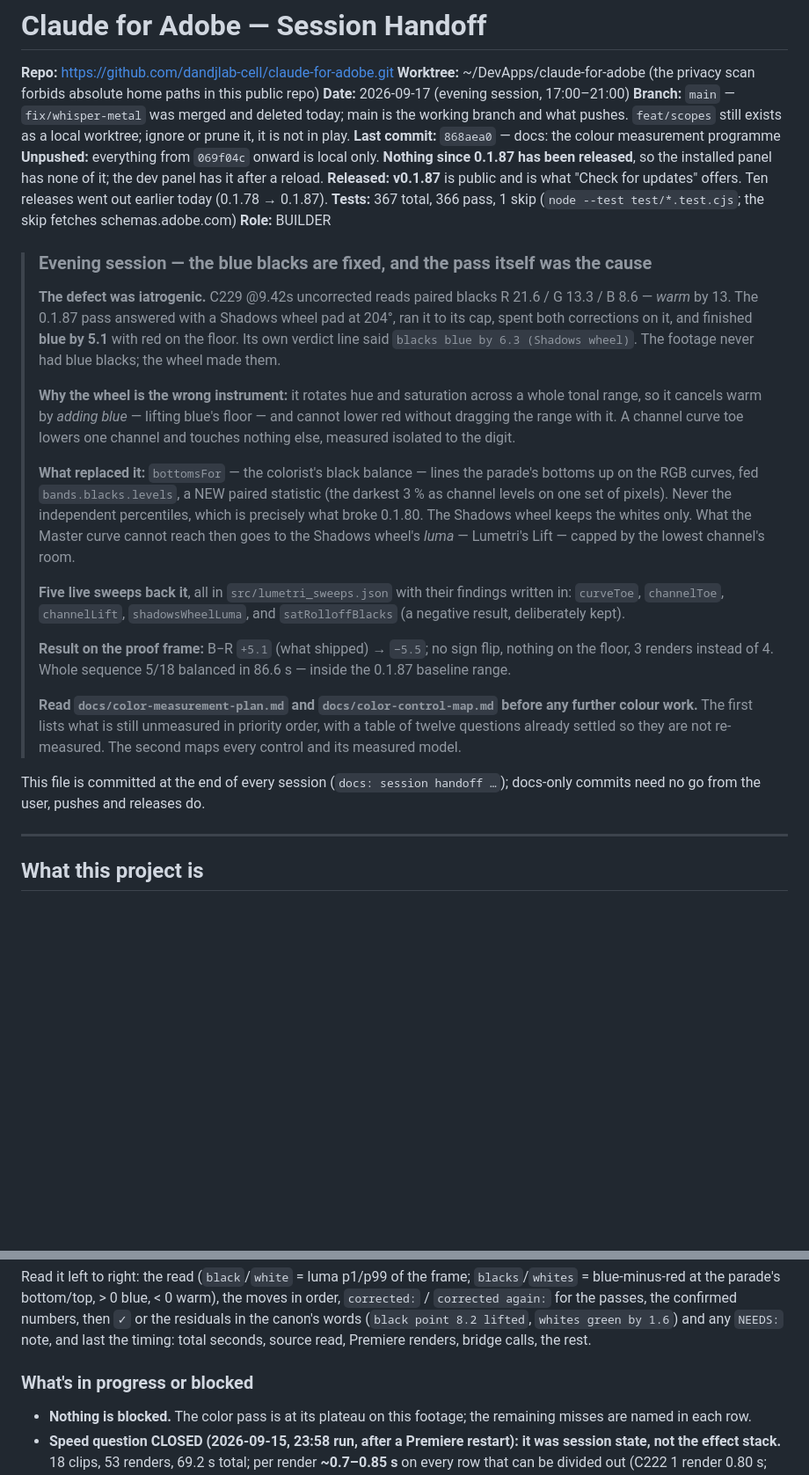
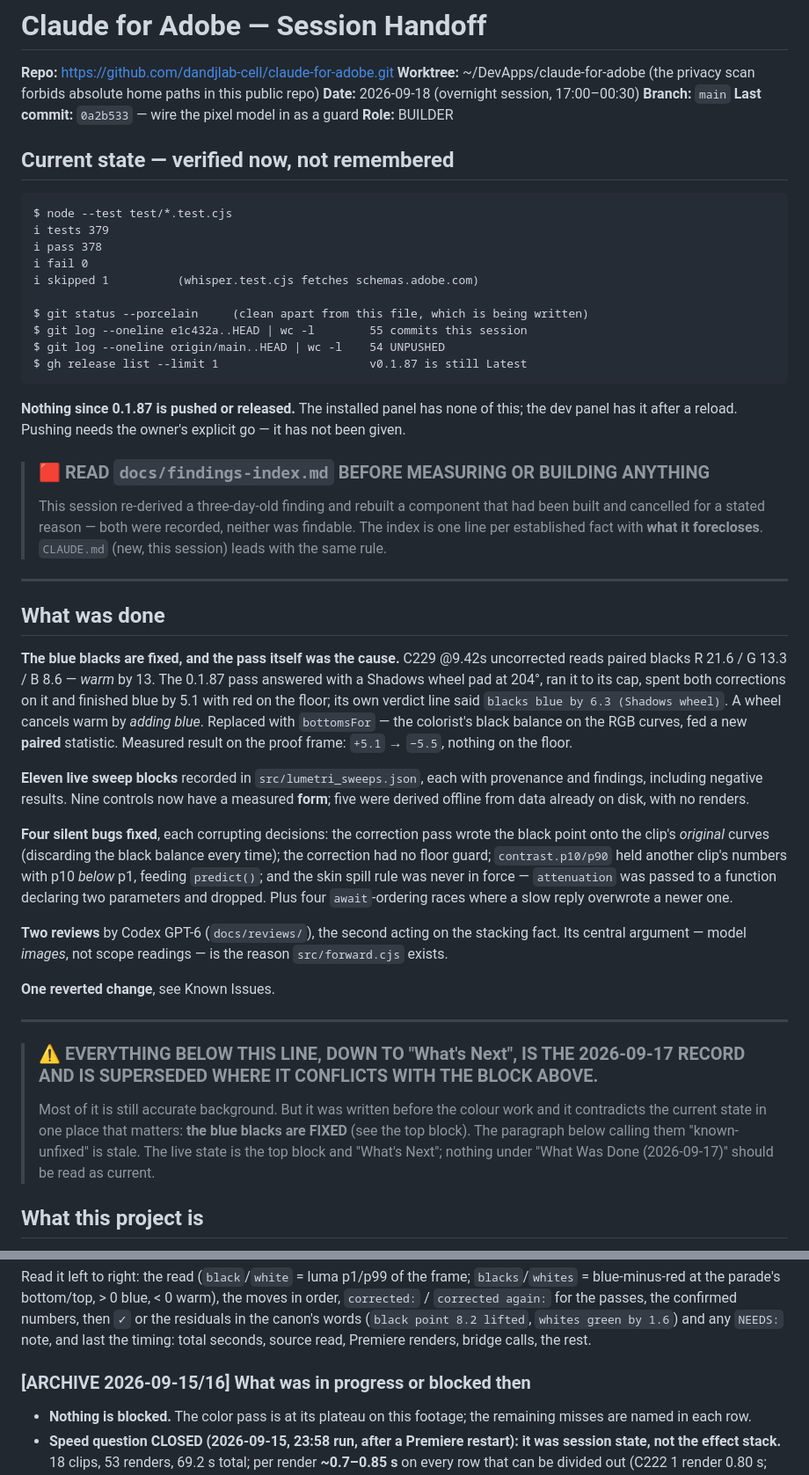
Before and after one commit to dandjlab-cell/claude-for-adobe, a Markdown page: docs/handoff.md, 2 parts joined by grey strips. Shown at 88% size. Rendered like a GitHub page; blank space fills up the shorter version.

````diff
--- a/docs/handoff.md
+++ b/docs/handoff.md
@@ -2,46 +2,68 @@
 
 **Repo:** https://github.com/dandjlab-cell/claude-for-adobe.git
 **Worktree:** ~/DevApps/claude-for-adobe (the privacy scan forbids absolute home paths in this public repo)
-**Date:** 2026-09-17 (evening session, 17:00–21:00)
-**Branch:** `main` — `fix/whisper-metal` was merged and deleted today; main is the working branch and what pushes. `feat/scopes` still exists as a local worktree; ignore or prune it, it is not in play.
-**Last commit:** `868aea0` — docs: the colour measurement programme
-**Unpushed:** everything from `069f04c` onward is local only. **Nothing since 0.1.87 has been released**, so the installed panel has none of it; the dev panel has it after a reload.
-**Released:** **v0.1.87** is public and is what "Check for updates" offers. Ten releases went out earlier today (0.1.78 → 0.1.87).
-**Tests:** 367 total, 366 pass, 1 skip (`node --test test/*.test.cjs`; the skip fetches schemas.adobe.com)
+**Date:** 2026-09-18 (overnight session, 17:00–00:30)
+**Branch:** `main`
+**Last commit:** `0a2b533` — wire the pixel model in as a guard
 **Role:** BUILDER
 
-> ### Evening session — the blue blacks are fixed, and the pass itself was the cause
->
-> **The defect was iatrogenic.** C229 @9.42s uncorrected reads paired blacks R 21.6 / G 13.3 / B 8.6 —
-> *warm* by 13. The 0.1.87 pass answered with a Shadows wheel pad at 204°, ran it to its cap, spent both
-> corrections on it, and finished **blue by 5.1** with red on the floor. Its own verdict line said
-> `blacks blue by 6.3 (Shadows wheel)`. The footage never had blue blacks; the wheel made them.
->
-> **Why the wheel is the wrong instrument:** it rotates hue and saturation across a whole tonal range, so
-> it cancels warm by *adding blue* — lifting blue's floor — and cannot lower red without dragging the
-> range with it. A channel curve toe lowers one channel and touches nothing else, measured isolated to
-> the digit.
->
-> **What replaced it:** `bottomsFor` — the colorist's black balance — lines the parade's bottoms up on the
-> RGB curves, fed `bands.blacks.levels`, a NEW paired statistic (the darkest 3 % as channel levels on one
-> set of pixels). Never the independent percentiles, which is precisely what broke 0.1.80. The Shadows
-> wheel keeps the whites only. What the Master curve cannot reach then goes to the Shadows wheel's *luma*
-> — Lumetri's Lift — capped by the lowest channel's room.
->
-> **Five live sweeps back it**, all in `src/lumetri_sweeps.json` with their findings written in:
-> `curveToe`, `channelToe`, `channelLift`, `shadowsWheelLuma`, and `satRolloffBlacks` (a negative result,
-> deliberately kept).
->
-> **Result on the proof frame:** B−R `+5.1` (what shipped) → `−5.5`; no sign flip, nothing on the floor,
-> 3 renders instead of 4. Whole sequence 5/18 balanced in 86.6 s — inside the 0.1.87 baseline range.
->
-> **Read `docs/color-measurement-plan.md` and `docs/color-control-map.md` before any further colour
-> work.** The first lists what is still unmeasured in priority order, with a table of twelve questions
-> already settled so they are not re-measured. The second maps every control and its measured model.
+## Current state — verified now, not remembered
 
-This file is committed at the end of every session (`docs: session handoff …`); docs-only commits need no go from the user, pushes and releases do.
+```
+$ node --test test/*.test.cjs
+ℹ tests 379
+ℹ pass 378
+ℹ fail 0
+ℹ skipped 1          (whisper.test.cjs fetches schemas.adobe.com)
+
+$ git status --porcelain     (clean apart from this file, which is being written)
+$ git log --oneline e1c432a..HEAD | wc -l        55 commits this session
+$ git log --oneline origin/main..HEAD | wc -l    54 UNPUSHED
+$ gh release list --limit 1                      v0.1.87 is still Latest
+```
+
+**Nothing since 0.1.87 is pushed or released.** The installed panel has none of this; the dev panel has it
+after a reload. Pushing needs the owner's explicit go — it has not been given.
+
+> ### 🟥 READ `docs/findings-index.md` BEFORE MEASURING OR BUILDING ANYTHING
+> This session re-derived a three-day-old finding and rebuilt a component that had been built and cancelled
+> for a stated reason — both were recorded, neither was findable. The index is one line per established fact
+> with **what it forecloses**. `CLAUDE.md` (new, this session) leads with the same rule.
 
 ---
+
+## What was done
+
+**The blue blacks are fixed, and the pass itself was the cause.** C229 @9.42s uncorrected reads paired
+blacks R 21.6 / G 13.3 / B 8.6 — *warm* by 13. The 0.1.87 pass answered with a Shadows wheel pad at 204°,
+ran it to its cap, spent both corrections on it and finished blue by 5.1 with red on the floor; its own
+verdict line said `blacks blue by 6.3 (Shadows wheel)`. A wheel cancels warm by *adding blue*. Replaced with
+`bottomsFor` — the colorist's black balance on the RGB curves, fed a new **paired** statistic. Measured
+result on the proof frame: `+5.1` → `−5.5`, nothing on the floor.
+
+**Eleven live sweep blocks** recorded in `src/lumetri_sweeps.json`, each with provenance and findings,
+including negative results. Nine controls now have a measured **form**; five were derived offline from data
+already on disk, with no renders.
+
+**Four silent bugs fixed**, each corrupting decisions: the correction pass wrote the black point onto the
+clip's *original* curves (discarding the black balance every time); the correction had no floor guard;
+`contrast.p10/p90` held another clip's numbers with p10 *below* p1, feeding `predict()`; and the skin spill
+rule was never in force — `attenuation` was passed to a function declaring two parameters and dropped.
+Plus four `await`-ordering races where a slow reply overwrote a newer one.
+
+**Two reviews** by Codex GPT-6 (`docs/reviews/`), the second acting on the stacking fact. Its central
+argument — model *images*, not scope readings — is the reason `src/forward.cjs` exists.
+
+**One reverted change**, see Known Issues.
+
+---
+
+
+> ### ⚠️ EVERYTHING BELOW THIS LINE, DOWN TO "What's Next", IS THE 2026-09-17 RECORD AND IS SUPERSEDED WHERE IT CONFLICTS WITH THE BLOCK ABOVE.
+> Most of it is still accurate background. But it was written before the colour work and it contradicts the
+> current state in one place that matters: **the blue blacks are FIXED** (see the top block). The paragraph
+> below calling them "known-unfixed" is stale. The live state is the top block and "What's Next"; nothing
+> under "What Was Done (2026-09-17)" should be read as current.
 
 ## What this project is
 
@@ -308,7 +419,7 @@ clip.braw @1.645s [subject] black 10.6 / white 87.8 / blacks 1.2 / whites 2.4 /
 
 Read it left to right: the read (`black`/`white` = luma p1/p99 of the frame; `blacks`/`whites` = blue-minus-red at the parade's bottom/top, > 0 blue, < 0 warm), the moves in order, `corrected:` / `corrected again:` for the passes, the confirmed numbers, then `✓` or the residuals in the canon's words (`black point 8.2 lifted`, `whites green by 1.6`) and any `NEEDS:` note, and last the timing: total seconds, source read, Premiere renders, bridge calls, the rest.
 
-### What's in progress or blocked
+### [ARCHIVE 2026-09-15/16] What was in progress or blocked then
 
 - **Nothing is blocked.** The color pass is at its plateau on this footage; the remaining misses are named in each row.
 - **Speed question CLOSED (2026-09-15, 23:58 run, after a Premiere restart): it was session state, not the effect stack.** 18 clips, 53 renders, 69.2 s total; per render **~0.7–0.85 s** on every row that can be divided out (C222 1 render 0.80 s; C233/C228/C223/C231 2 renders 0.70–0.85 s each; C198 4 renders 0.80 s each), and the source read back at 1.3–1.6 s from the 3 s it had reached. The heavier stack (curves + wheels + sliders) costs nothing measurable. Restart Premiere when a long grading session's renders creep past ~1.5 s.
````
Also changed, not shown: other parts of docs/handoff.md (+139 -50 lines), CLAUDE.md (+2 -2 lines), docs/findings-index.md (+15 -12 lines).
